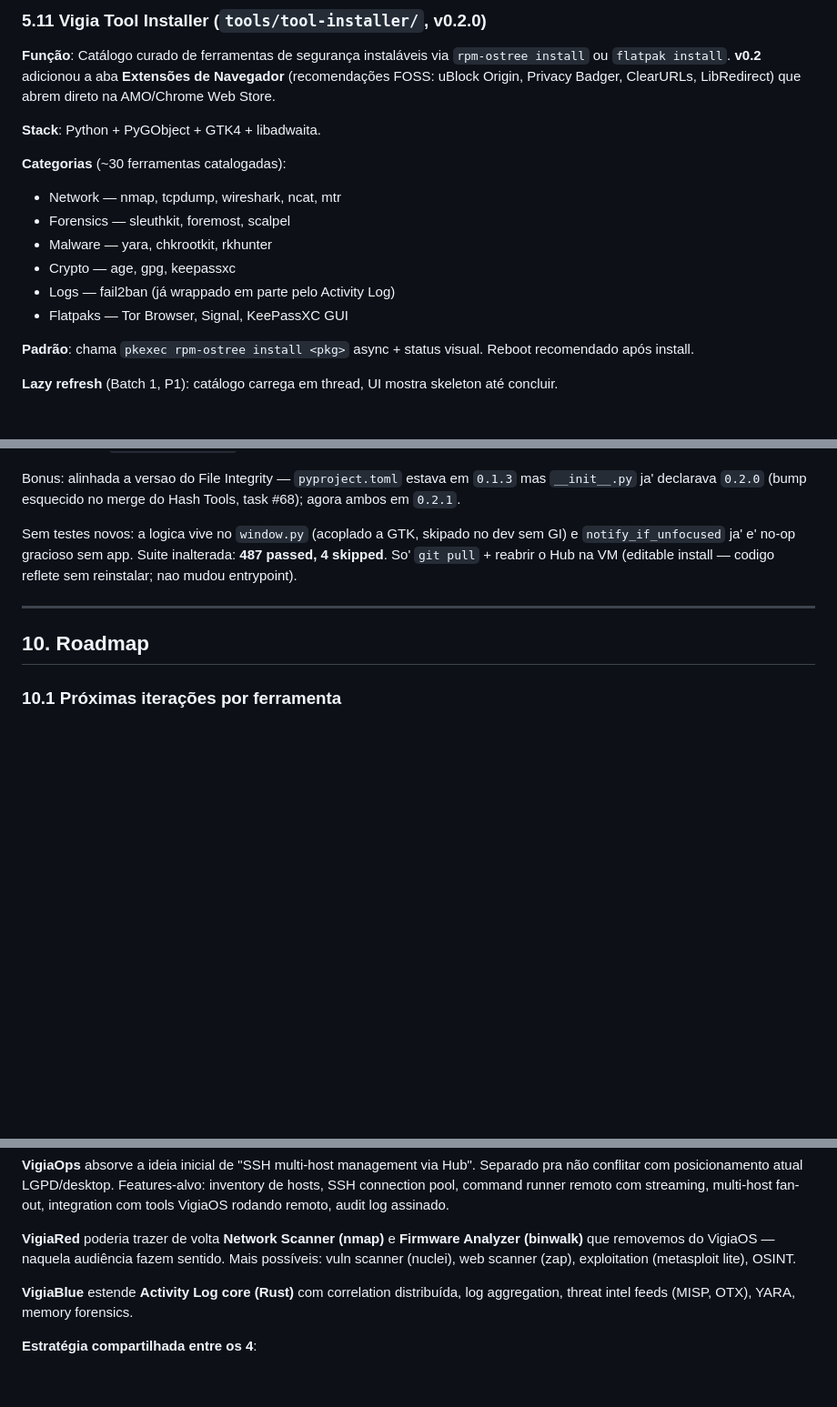
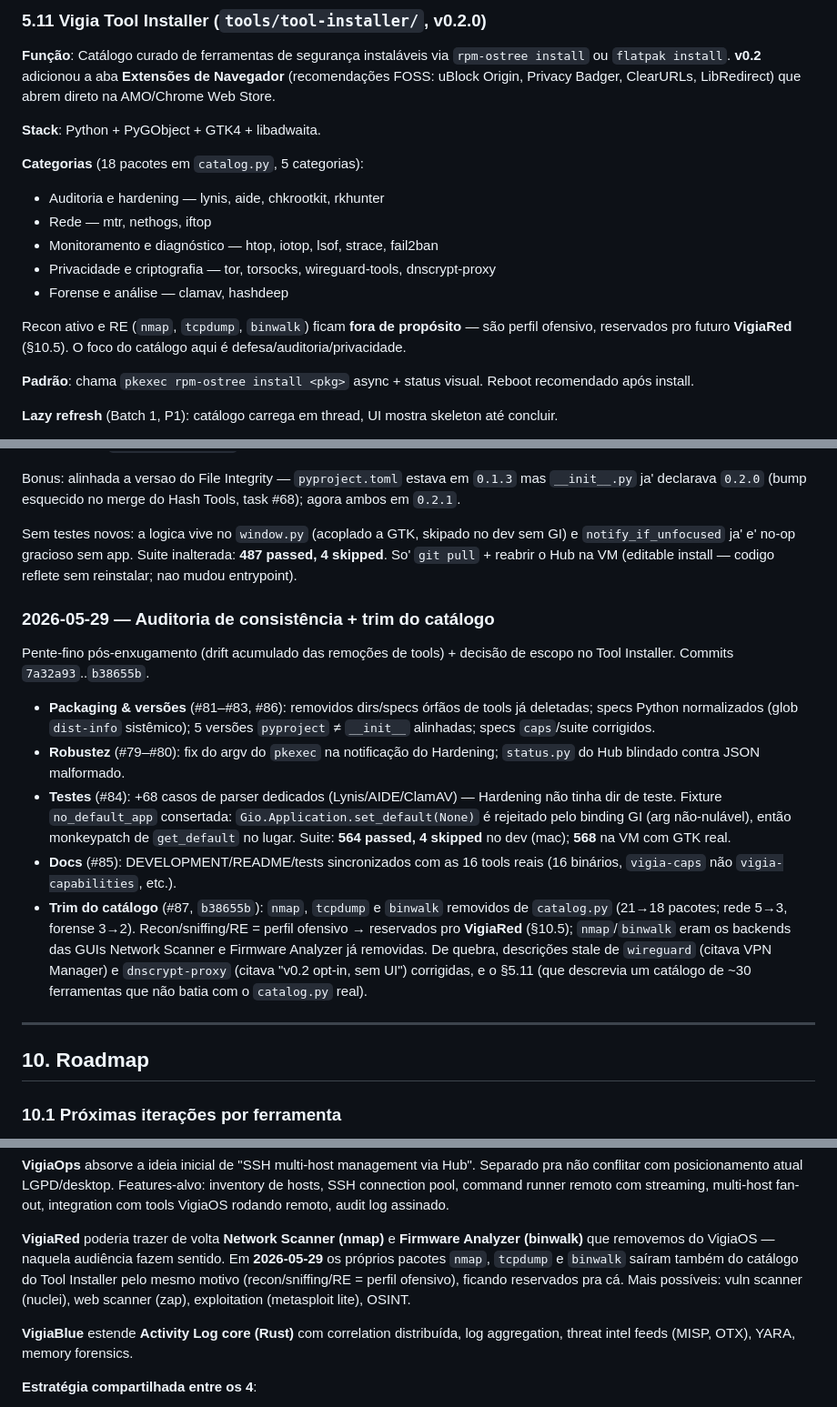
Before and after one commit to andre28abr/VigiaOS, a Markdown page: DEVELOPMENT.md, 3 parts joined by grey strips. Shown at 91% size. GitHub-like rendering; blank space fills up the shorter version.

Commit message:
Docs: registra decisao catalogo -> Vigia Red no DEVELOPMENT (#87)
Atualiza §5.11 (catalogo real de 18 pacotes, nao os ~30 ficticios),
§8.3 (bootstrap nao sugere mais Flatpaks), §10.5 (nmap/tcpdump/binwalk
reservados pro VigiaRed) e adiciona entry de log 2026-05-29 cobrindo a
auditoria de consistencia + trim do catalogo.

Co-Authored-By: Claude Opus 4.7 <noreply@anthropic.com>

```diff
--- a/DEVELOPMENT.md
+++ b/DEVELOPMENT.md
@@ -511,13 +511,16 @@ ClearURLs, LibRedirect) que abrem direto na AMO/Chrome Web Store.
 
 **Stack**: Python + PyGObject + GTK4 + libadwaita.
 
-**Categorias** (~30 ferramentas catalogadas):
-- Network — nmap, tcpdump, wireshark, ncat, mtr
-- Forensics — sleuthkit, foremost, scalpel
-- Malware — yara, chkrootkit, rkhunter
-- Crypto — age, gpg, keepassxc
-- Logs — fail2ban (já wrappado em parte pelo Activity Log)
-- Flatpaks — Tor Browser, Signal, KeePassXC GUI
+**Categorias** (18 pacotes em `catalog.py`, 5 categorias):
+- Auditoria e hardening — lynis, aide, chkrootkit, rkhunter
+- Rede — mtr, nethogs, iftop
+- Monitoramento e diagnóstico — htop, iotop, lsof, strace, fail2ban
+- Privacidade e criptografia — tor, torsocks, wireguard-tools, dnscrypt-proxy
+- Forense e análise — clamav, hashdeep
+
+Recon ativo e RE (`nmap`, `tcpdump`, `binwalk`) ficam **fora de
+propósito** — são perfil ofensivo, reservados pro futuro **VigiaRed**
+(§10.5). O foco do catálogo aqui é defesa/auditoria/privacidade.
 
 **Padrão**: chama `pkexec rpm-ostree install <pkg>` async + status visual.
 Reboot recomendado após install.
@@ -1649,6 +1651,33 @@ dev sem GI) e `notify_if_unfocused` ja' e' no-op gracioso sem app. Suite
 inalterada: **487 passed, 4 skipped**. So' `git pull` + reabrir o Hub na
 VM (editable install — codigo reflete sem reinstalar; nao mudou entrypoint).
 
+### 2026-05-29 — Auditoria de consistência + trim do catálogo
+
+Pente-fino pós-enxugamento (drift acumulado das remoções de tools) +
+decisão de escopo no Tool Installer. Commits `7a32a93`..`b38655b`.
+
+- **Packaging & versões** (#81–#83, #86): removidos dirs/specs órfãos de
+  tools já deletadas; specs Python normalizados (glob `dist-info`
+  sistêmico); 5 versões `pyproject` ≠ `__init__` alinhadas; specs
+  `caps`/suite corrigidos.
+- **Robustez** (#79–#80): fix do argv do `pkexec` na notificação do
+  Hardening; `status.py` do Hub blindado contra JSON malformado.
+- **Testes** (#84): +68 casos de parser dedicados (Lynis/AIDE/ClamAV) —
+  Hardening não tinha dir de teste. Fixture `no_default_app` consertada:
+  `Gio.Application.set_default(None)` é rejeitado pelo binding GI
+  (arg não-nulável), então monkeypatch de `get_default` no lugar. Suite:
+  **564 passed, 4 skipped** no dev (mac); **568** na VM com GTK real.
+- **Docs** (#85): DEVELOPMENT/README/tests sincronizados com as 16 tools
+  reais (16 binários, `vigia-caps` não `vigia-capabilities`, etc.).
+- **Trim do catálogo** (#87, `b38655b`): `nmap`, `tcpdump` e `binwalk`
+  removidos de `catalog.py` (21→18 pacotes; rede 5→3, forense 3→2).
+  Recon/sniffing/RE = perfil ofensivo → reservados pro **VigiaRed**
+  (§10.5); `nmap`/`binwalk` eram os backends das GUIs Network Scanner e
+  Firmware Analyzer já removidas. De quebra, descrições stale de
+  `wireguard` (citava VPN Manager) e `dnscrypt-proxy` (citava "v0.2
+  opt-in, sem UI") corrigidas, e o §5.11 (que descrevia um catálogo
+  de ~30 ferramentas que não batia com o `catalog.py` real).
+
 ---
 
 ## 10. Roadmap
@@ -1834,8 +1863,11 @@ rodando remoto, audit log assinado.
 
 **VigiaRed** poderia trazer de volta **Network Scanner (nmap)** e
 **Firmware Analyzer (binwalk)** que removemos do VigiaOS — naquela
-audiência fazem sentido. Mais possíveis: vuln scanner (nuclei),
-web scanner (zap), exploitation (metasploit lite), OSINT.
+audiência fazem sentido. Em **2026-05-29** os próprios pacotes `nmap`,
+`tcpdump` e `binwalk` saíram também do catálogo do Tool Installer pelo
+mesmo motivo (recon/sniffing/RE = perfil ofensivo), ficando reservados
+pra cá. Mais possíveis: vuln scanner (nuclei), web scanner (zap),
+exploitation (metasploit lite), OSINT.
 
 **VigiaBlue** estende **Activity Log core (Rust)** com correlation
 distribuída, log aggregation, threat intel feeds (MISP, OTX), YARA,
```
Also changed, not shown: other parts of DEVELOPMENT.md (+1 -2 lines).
